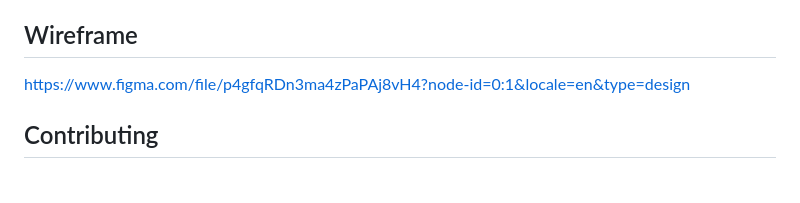
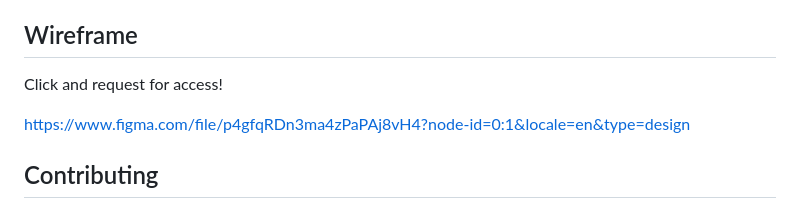
Before and after one commit to eronka/culero-api, a Markdown page: README.md, the part around the change. GitHub-like rendering; blank space fills up the shorter version.

```diff
--- a/README.md
+++ b/README.md
@@ -16,6 +16,8 @@ Managers can receive feedback and use it to improve their management style.
 The platform provides anonymous data to organizations, helping them identify areas for improvement and promoting positive change from within.
 
 ## Wireframe
+
+Click and request for access!
 
 https://www.figma.com/file/p4gfqRDn3ma4zPaPAj8vH4?node-id=0:1&locale=en&type=design
 
```
